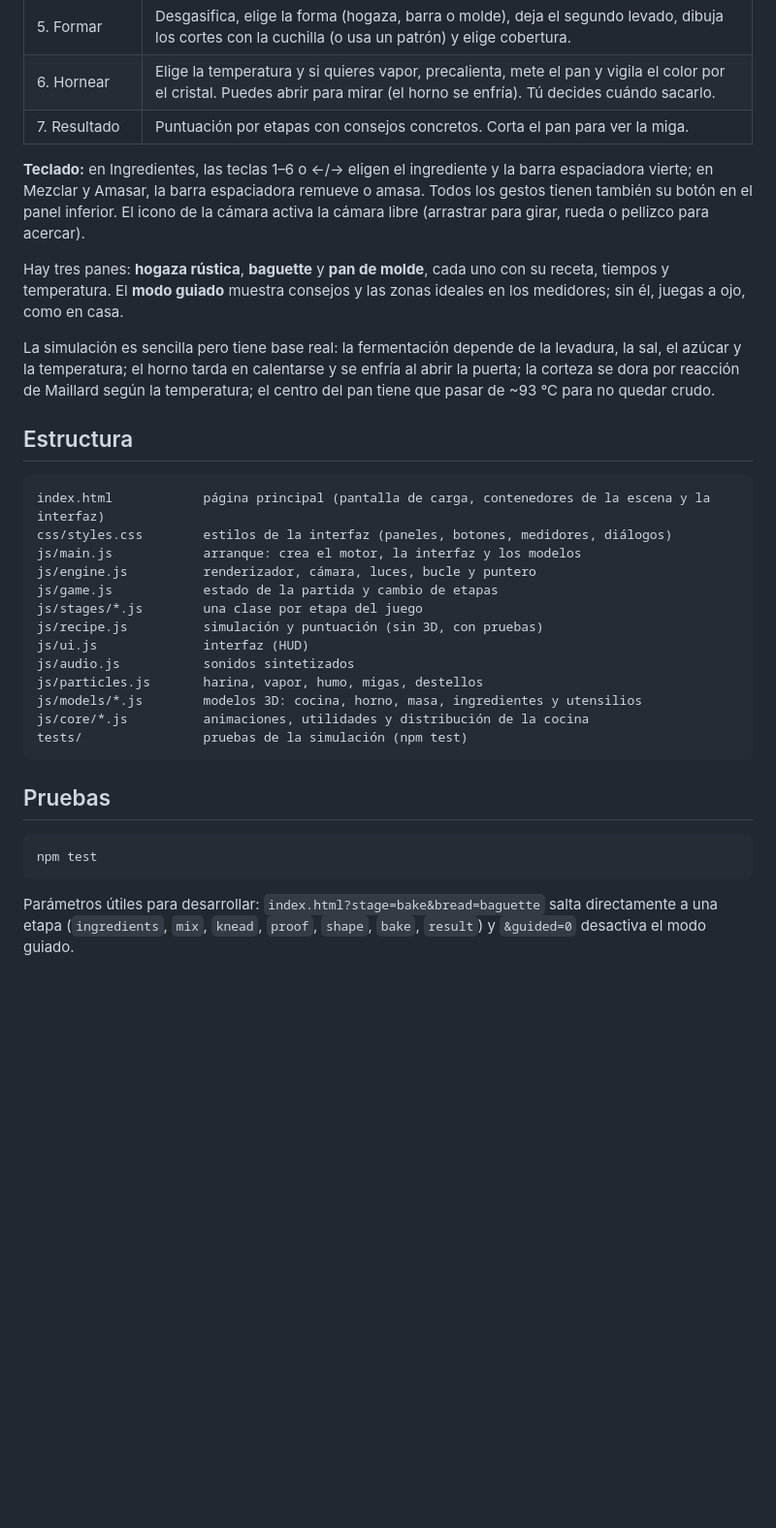
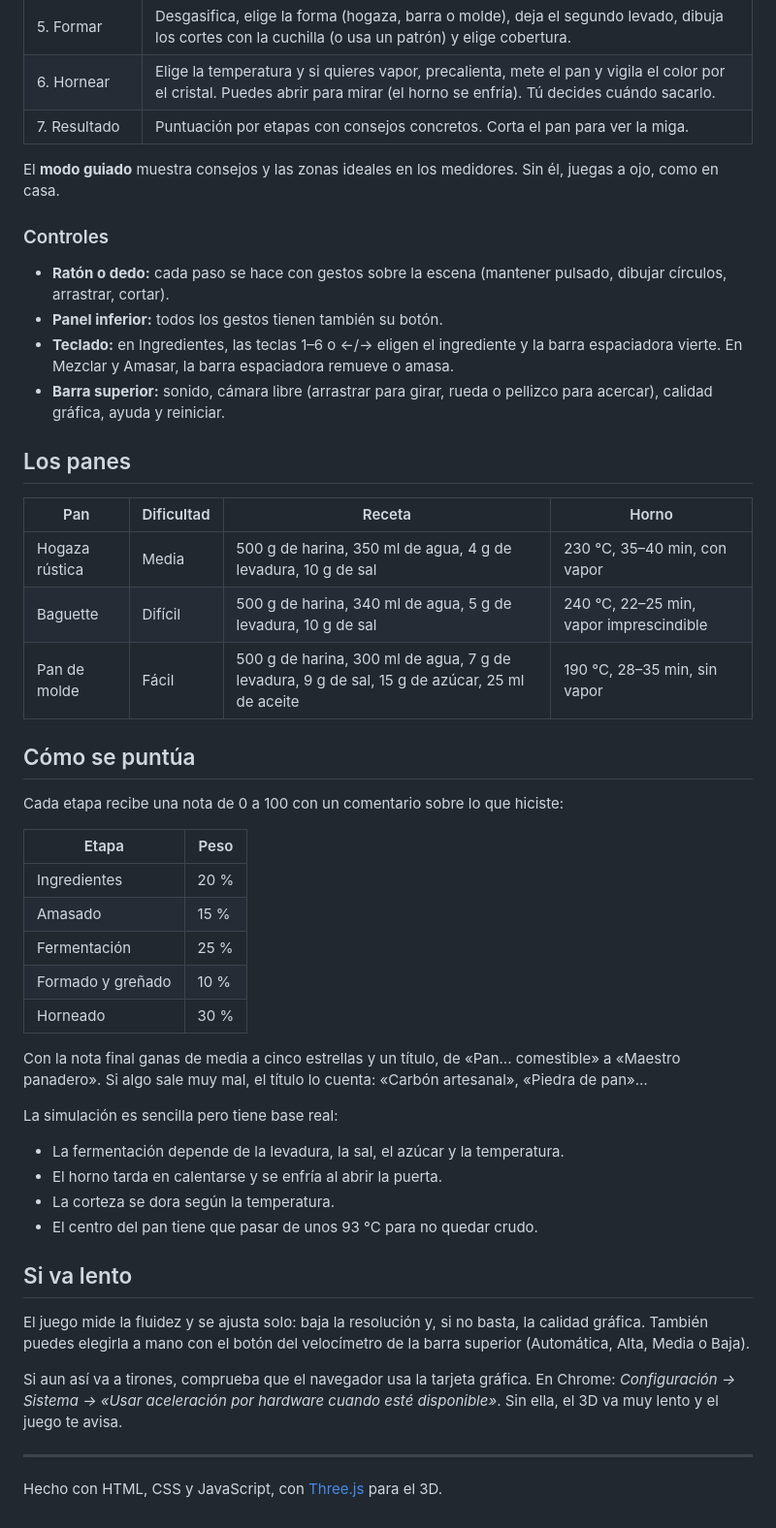
Before and after one commit to Lucio305/Simulator-de-Pan, a Markdown page: README.md, the part around one of its changes. Shown at 97% size. Drawn GitHub-style; blank space fills up the shorter version.

Commit message:
README solo con la información del juego: cómo se juega, controles, panes y puntuación
Co-Authored-By: Claude Opus 5.5 <noreply@anthropic.com>
Claude-Session: https://claude.ai/code/session_01CkH9QTLpqJQdBsRqGVTRMK

````diff
--- a/README.md
+++ b/README.md
@@ -46,40 +21,52 @@ el juego lo detecta y lo avisa.
 | 6. Hornear | Elige la temperatura y si quieres vapor, precalienta, mete el pan y vigila el color por el cristal. Puedes abrir para mirar (el horno se enfría). Tú decides cuándo sacarlo. |
 | 7. Resultado | Puntuación por etapas con consejos concretos. Corta el pan para ver la miga. |
 
-**Teclado:** en Ingredientes, las teclas 1–6 o ←/→ eligen el ingrediente y la barra espaciadora vierte;
-en Mezclar y Amasar, la barra espaciadora remueve o amasa. Todos los gestos tienen también su botón en el panel inferior.
-El icono de la cámara activa la cámara libre (arrastrar para girar, rueda o pellizco para acercar).
+El **modo guiado** muestra consejos y las zonas ideales en los medidores. Sin él, juegas a ojo, como en casa.
 
-Hay tres panes: **hogaza rústica**, **baguette** y **pan de molde**, cada uno con su receta, tiempos y temperatura.
-El **modo guiado** muestra consejos y las zonas ideales en los medidores; sin él, juegas a ojo, como en casa.
+### Controles
 
-La simulación es sencilla pero tiene base real: la fermentación depende de la levadura, la sal, el azúcar y la
-temperatura; el horno tarda en calentarse y se enfría al abrir la puerta; la corteza se dora por reacción de
-Maillard según la temperatura; el centro del pan tiene que pasar de ~93 °C para no quedar crudo.
+- **Ratón o dedo:** cada paso se hace con gestos sobre la escena (mantener pulsado, dibujar círculos, arrastrar, cortar).
+- **Panel inferior:** todos los gestos tienen también su botón.
+- **Teclado:** en Ingredientes, las teclas 1–6 o ←/→ eligen el ingrediente y la barra espaciadora vierte. En Mezclar y Amasar, la barra espaciadora remueve o amasa.
+- **Barra superior:** sonido, cámara libre (arrastrar para girar, rueda o pellizco para acercar), calidad gráfica, ayuda y reiniciar.
 
-## Estructura
+## Los panes
 
-```
-index.html            página principal (pantalla de carga, contenedores de la escena y la interfaz)
-css/styles.css        estilos de la interfaz (paneles, botones, medidores, diálogos)
-js/main.js            arranque: crea el motor, la interfaz y los modelos
-js/engine.js          renderizador, cámara, luces, bucle y puntero
-js/game.js            estado de la partida y cambio de etapas
-js/stages/*.js        una clase por etapa del juego
-js/recipe.js          simulación y puntuación (sin 3D, con pruebas)
-js/ui.js              interfaz (HUD)
-js/audio.js           sonidos sintetizados
-js/particles.js       harina, vapor, humo, migas, destellos
-js/models/*.js        modelos 3D: cocina, horno, masa, ingredientes y utensilios
-js/core/*.js          animaciones, utilidades y distribución de la cocina
-tests/                pruebas de la simulación (npm test)
-```
+| Pan | Dificultad | Receta | Horno |
+|---|---|---|---|
+| Hogaza rústica | Media | 500 g de harina, 350 ml de agua, 4 g de levadura, 10 g de sal | 230 °C, 35–40 min, con vapor |
+| Baguette | Difícil | 500 g de harina, 340 ml de agua, 5 g de levadura, 10 g de sal | 240 °C, 22–25 min, vapor imprescindible |
+| Pan de molde | Fácil | 500 g de harina, 300 ml de agua, 7 g de levadura, 9 g de sal, 15 g de azúcar, 25 ml de aceite | 190 °C, 28–35 min, sin vapor |
 
-## Pruebas
+## Cómo se puntúa
 
-```bash
-npm test
-```
+Cada etapa recibe una nota de 0 a 100 con un comentario sobre lo que hiciste:
 
-Parámetros útiles para desarrollar: `index.html?stage=bake&bread=baguette` salta directamente a una etapa
-(`ingredients`, `mix`, `knead`, `proof`, `shape`, `bake`, `result`) y `&guided=0` desactiva el modo guiado.
+| Etapa | Peso |
+|---|---|
+| Ingredientes | 20 % |
+| Amasado | 15 % |
+| Fermentación | 25 % |
+| Formado y greñado | 10 % |
+| Horneado | 30 % |
+
+Con la nota final ganas de media a cinco estrellas y un título, de «Pan... comestible» a «Maestro panadero».
+Si algo sale muy mal, el título lo cuenta: «Carbón artesanal», «Piedra de pan»…
+
+La simulación es sencilla pero tiene base real:
+- La fermentación depende de la levadura, la sal, el azúcar y la temperatura.
+- El horno tarda en calentarse y se enfría al abrir la puerta.
+- La corteza se dora según la temperatura.
+- El centro del pan tiene que pasar de unos 93 °C para no quedar crudo.
+
+## Si va lento
+
+El juego mide la fluidez y se ajusta solo: baja la resolución y, si no basta, la calidad gráfica. También
+puedes elegirla a mano con el botón del velocímetro de la barra superior (Automática, Alta, Media o Baja).
+
+Si aun así va a tirones, comprueba que el navegador usa la tarjeta gráfica. En Chrome: *Configuración → Sistema →
+«Usar aceleración por hardware cuando esté disponible»*. Sin ella, el 3D va muy lento y el juego te avisa.
+
+---
+
+Hecho con HTML, CSS y JavaScript, con [Three.js](https://threejs.org/) para el 3D.
````
Also changed, not shown: other parts of README.md (+6 -31 lines).
